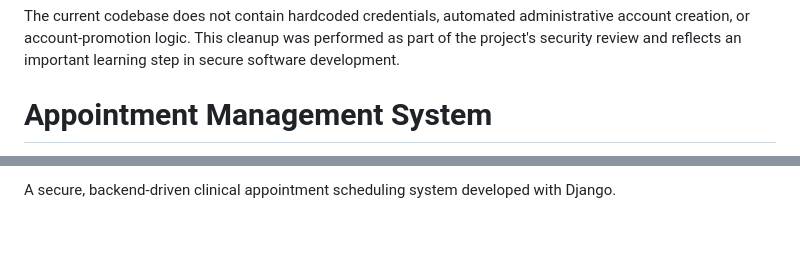
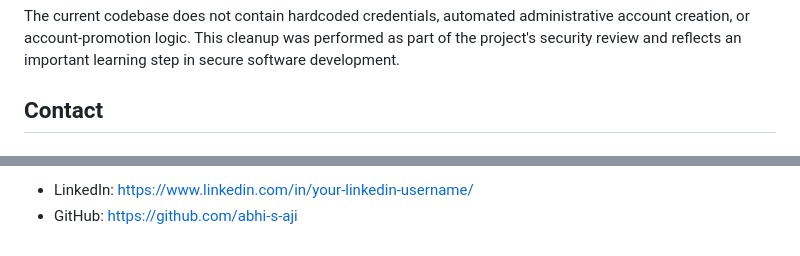
Before and after one commit to abhi-s-aji/appointment-management-system, a Markdown page: README.md, 2 parts joined by grey strips. Drawn GitHub-style.

Commit message:
Update README with live demo link and contact details

```diff
--- a/README.md
+++ b/README.md
@@ -235,5 +239,5 @@ This repository was developed as a learning and portfolio project to demonstrate
 
 The current codebase does not contain hardcoded credentials, automated administrative account creation, or account-promotion logic. This cleanup was performed as part of the project's security review and reflects an important learning step in secure software development.
 
-# Appointment Management System
+## Contact
 
@@ -241,2 +245,3 @@ The current codebase does not contain hardcoded credentials, automated administr
 
-A secure, backend-driven clinical appointment scheduling system developed with Django.
+- LinkedIn: https://www.linkedin.com/in/your-linkedin-username/
+- GitHub: https://github.com/abhi-s-aji
```
Also changed, not shown: other parts of README.md (+5 -1 lines).
